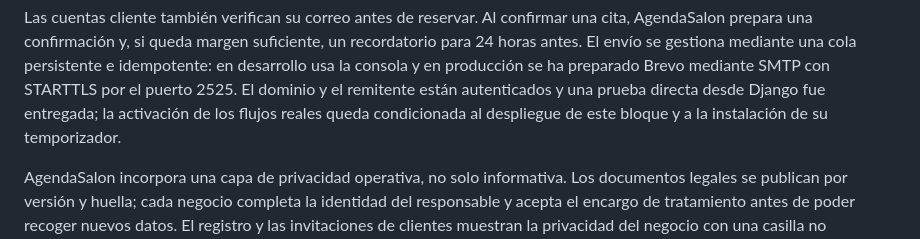
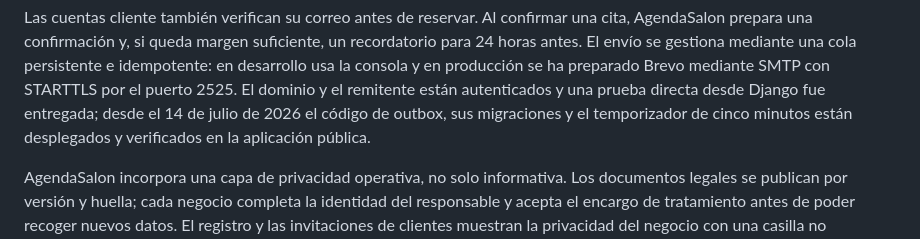
Before and after one commit to fjbravo75/agendasalon, a Markdown page: README.md, the part around the change. GitHub-like rendering.

Commit message:
Documenta el despliegue del correo transaccional

```diff
--- a/README.md
+++ b/README.md
@@ -194,8 +194,9 @@ recordatorio para 24 horas antes. El envío se gestiona mediante una cola
 persistente e idempotente: en desarrollo usa la consola y en producción se ha
 preparado Brevo mediante SMTP con STARTTLS por el puerto 2525. El dominio y el
 remitente están autenticados y una prueba directa desde Django fue entregada;
-la activación de los flujos reales queda condicionada al despliegue de este
-bloque y a la instalación de su temporizador.
+desde el 14 de julio de 2026 el código de outbox, sus migraciones y el
+temporizador de cinco minutos están desplegados y verificados en la aplicación
+pública.
 
 AgendaSalon incorpora una capa de privacidad operativa, no solo informativa.
 Los documentos legales se publican por versión y huella; cada negocio completa
```
Also changed, not shown: docs/OPERACION_PRODUCCION.md (+16 -4 lines).
